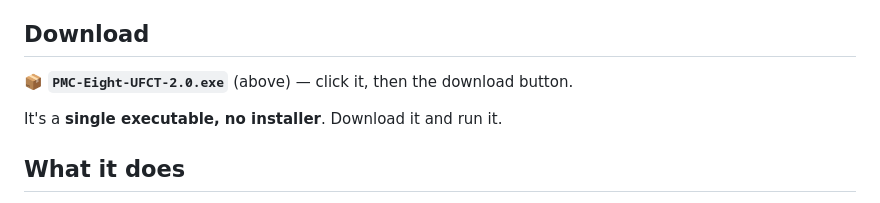
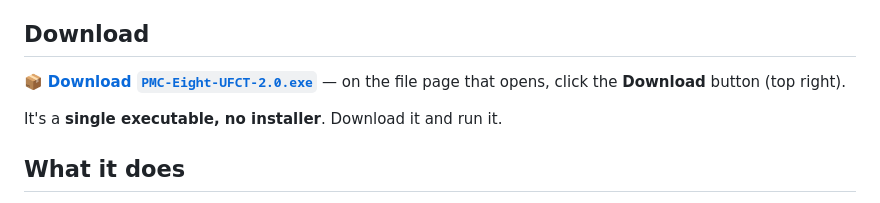
Before and after one commit to wesmcd6/pmc8-tools, a Markdown page: README.md, the part around the change. GitHub-like rendering.

Commit message:
pmc8-ufct: make README download link self-contained (works on the file page)

```diff
--- a/README.md
+++ b/README.md
@@ -8,7 +8,8 @@ the WiFi adapter to factory defaults.
 
 ## Download
 
-📦 **`PMC-Eight-UFCT-2.0.exe`** (above) — click it, then the download button.
+📦 **[Download `PMC-Eight-UFCT-2.0.exe`](PMC-Eight-UFCT-2.0.exe)** — on the file
+page that opens, click the **Download** button (top right).
 
 It's a **single executable, no installer**. Download it and run it.
 
```
